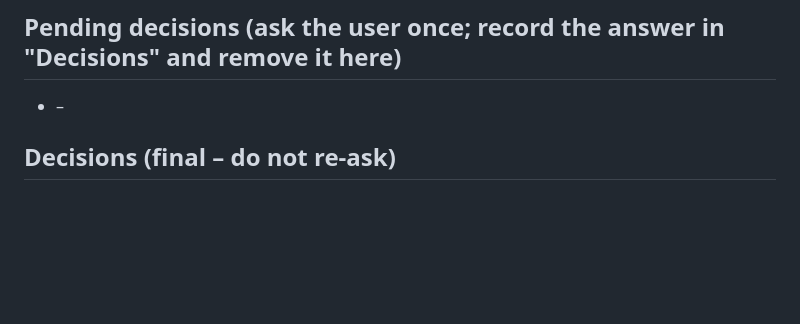
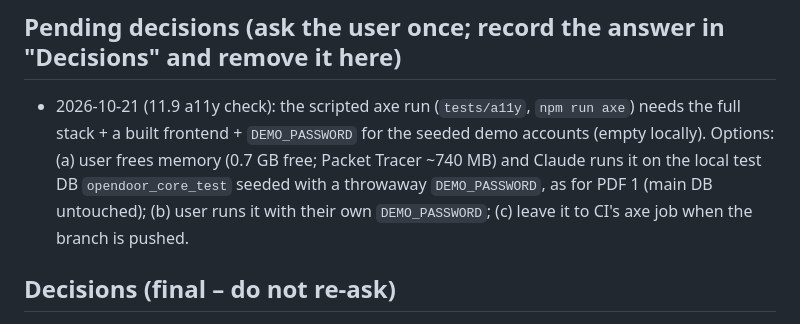
Before and after one commit to fred200606/opendoor, a Markdown page: PROGRESS.md, the part around the change. Rendered like a GitHub page; blank space fills up the shorter version.

Commit message:
docs(progress): 11.9 a11y run needs a decision
Co-Authored-By: Claude Opus 5.5 <noreply@anthropic.com>

```diff
--- a/PROGRESS.md
+++ b/PROGRESS.md
@@ -13,7 +13,7 @@
 
 ## Pending decisions (ask the user once; record the answer in "Decisions" and remove it here)
 
-- –
+- 2026-10-21 (11.9 a11y check): the scripted axe run (`tests/a11y`, `npm run axe`) needs the full stack + a built frontend + `DEMO_PASSWORD` for the seeded demo accounts (empty locally). Options: (a) user frees memory (0.7 GB free; Packet Tracer ~740 MB) and Claude runs it on the local test DB `opendoor_core_test` seeded with a throwaway `DEMO_PASSWORD`, as for PDF 1 (main DB untouched); (b) user runs it with their own `DEMO_PASSWORD`; (c) leave it to CI's axe job when the branch is pushed.
 
 ## Decisions (final – do not re-ask)
 
```
